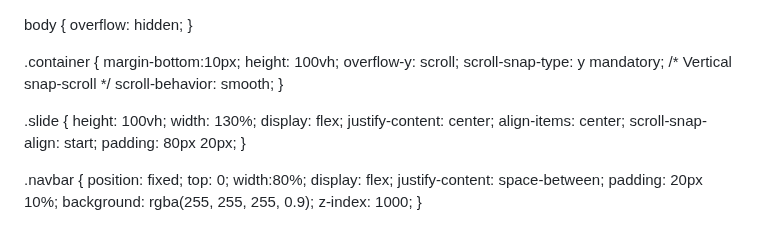
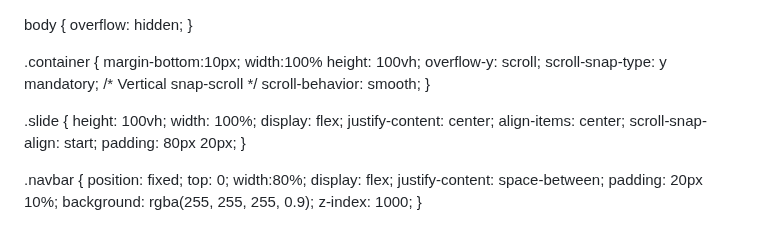
Before and after one commit to Nashib09/nashibthapamagar09.com.np, a Markdown page: README.md, the part around the change. Drawn GitHub-style.

```diff
--- a/README.md
+++ b/README.md
@@ -11,6 +11,7 @@ body { overflow: hidden;
 
 .container {
 margin-bottom:10px;
+width:100%
     height: 100vh;
     overflow-y: scroll;
     scroll-snap-type: y mandatory; /* Vertical snap-scroll */
@@ -19,7 +20,7 @@ margin-bottom:10px;
 
 .slide {
     height: 100vh;
-    width: 130%;
+    width: 100%;
     display: flex;
     justify-content: center;
     align-items: center;
```
